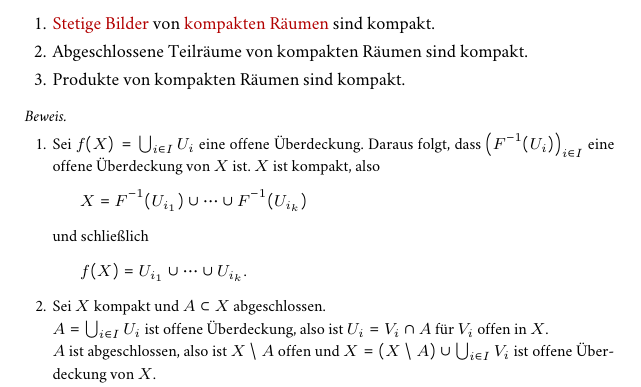
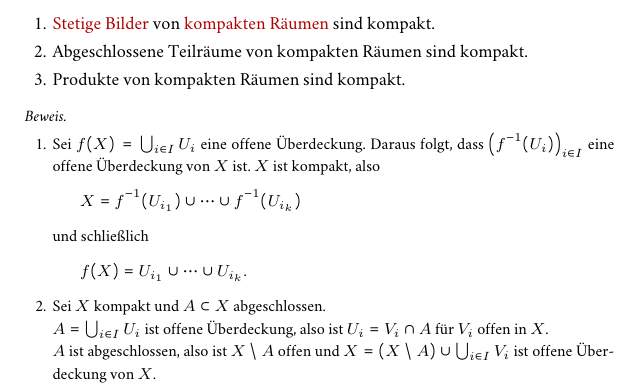
Before and after one commit to jens-ox/elementare-geometrie, a LaTeX document (main.tex, which reads chapters/03_GrundbegriffeAllgemeineTopologie.tex): part of page 28 of 61, cut so that both start at the same text. Compiled offline with pdfLaTeX.

Commit message:
fixed typo in proof 3.31

```diff
--- a/chapters/03_GrundbegriffeAllgemeineTopologie.tex
+++ b/chapters/03_GrundbegriffeAllgemeineTopologie.tex
@@ -537,9 +537,9 @@
   \begin{proof}
     \
     \begin{enumerate}
-      \item Sei $ f(X) = \bigcup_{i \in I} U_i $ eine offene Überdeckung. Daraus folgt, dass $ \left( F^{-1}(U_i) \right)_{i \in I} $ eine offene Überdeckung von $ X $ ist. $ X $ ist kompakt, also
+      \item Sei $ f(X) = \bigcup_{i \in I} U_i $ eine offene Überdeckung. Daraus folgt, dass $ \left( f^{-1}(U_i) \right)_{i \in I} $ eine offene Überdeckung von $ X $ ist. $ X $ ist kompakt, also
       \begin{equation*}
-        X = F^{-1}(U_{i_1}) \cup \cdots \cup F^{-1}(U_{i_k})
+        X = f^{-1}(U_{i_1}) \cup \cdots \cup f^{-1}(U_{i_k})
       \end{equation*}
       und schließlich
       \begin{equation*}
```
